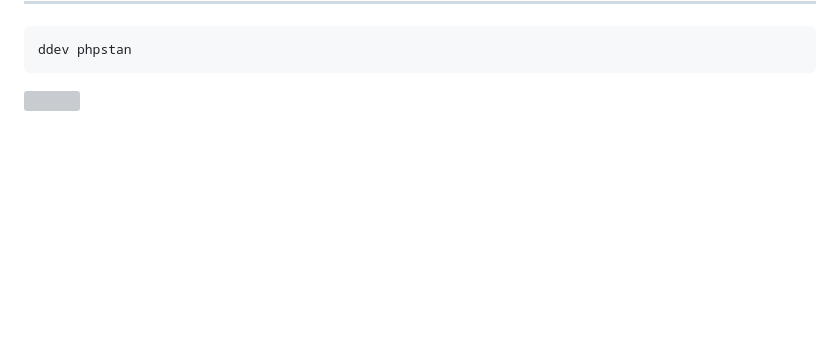
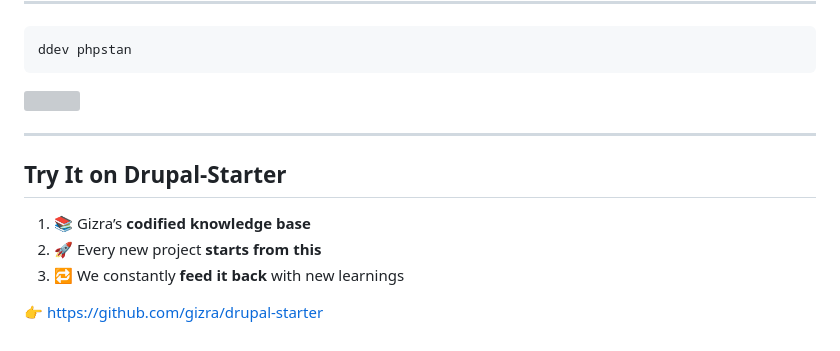
Before and after one commit to Gizra-Presentations/DrupalCon-Atlanta-2025, a Markdown page: slides.md, the part around the change. GitHub-like rendering; blank space fills up the shorter version; grey boxes are pictures that could not be loaded.

Commit message:
More slides

````diff
--- a/slides.md
+++ b/slides.md
@@ -438,3 +438,12 @@ ddev phpstan
 ```
 
 ![](assets/phpstan.jpg)
+
+---
+## Try It on Drupal-Starter
+
+1. 📚 Gizra’s **codified knowledge base**
+2. 🚀 Every new project **starts from this**
+3. 🔁 We constantly **feed it back** with new learnings
+
+👉 https://github.com/gizra/drupal-starter
````
